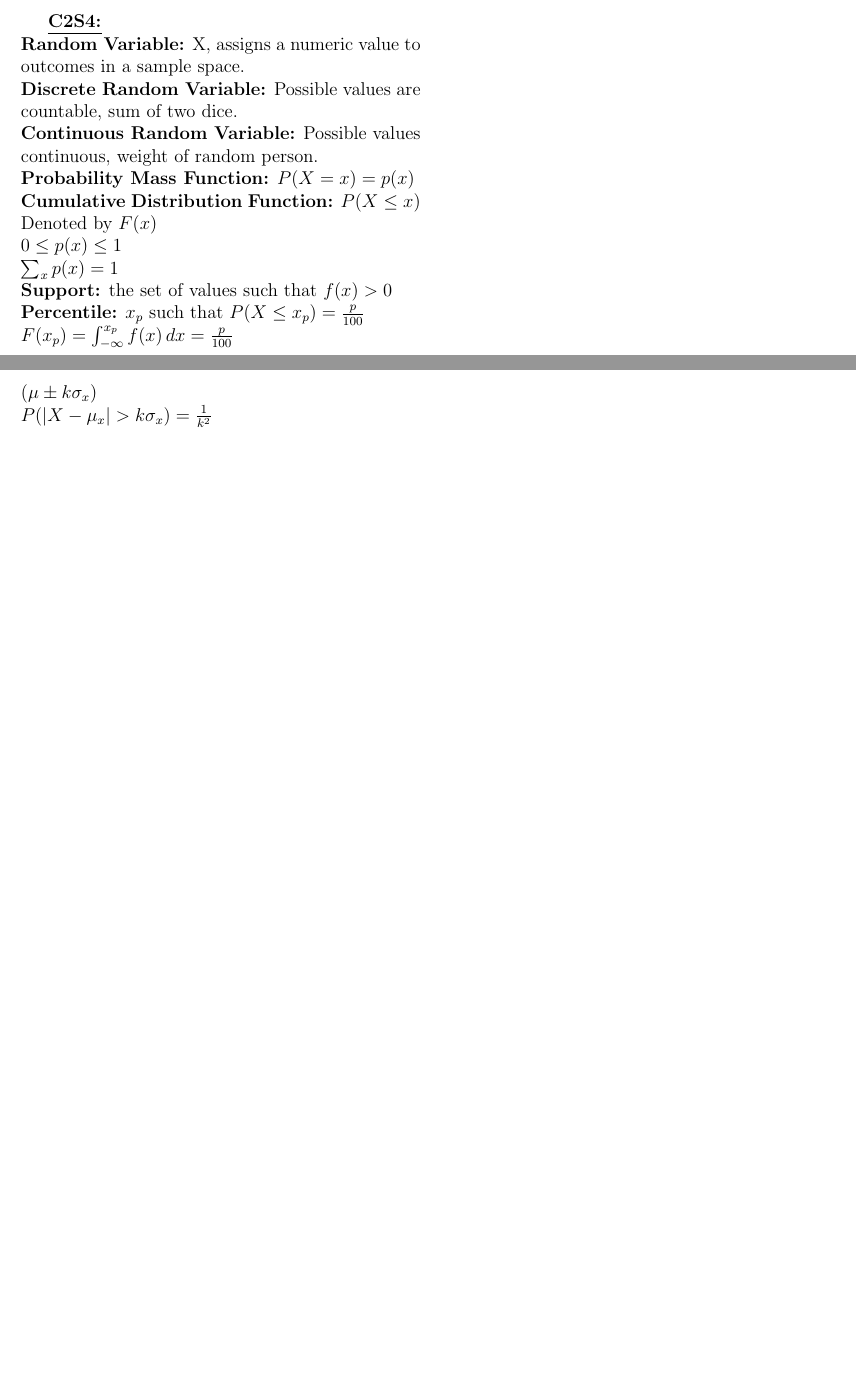
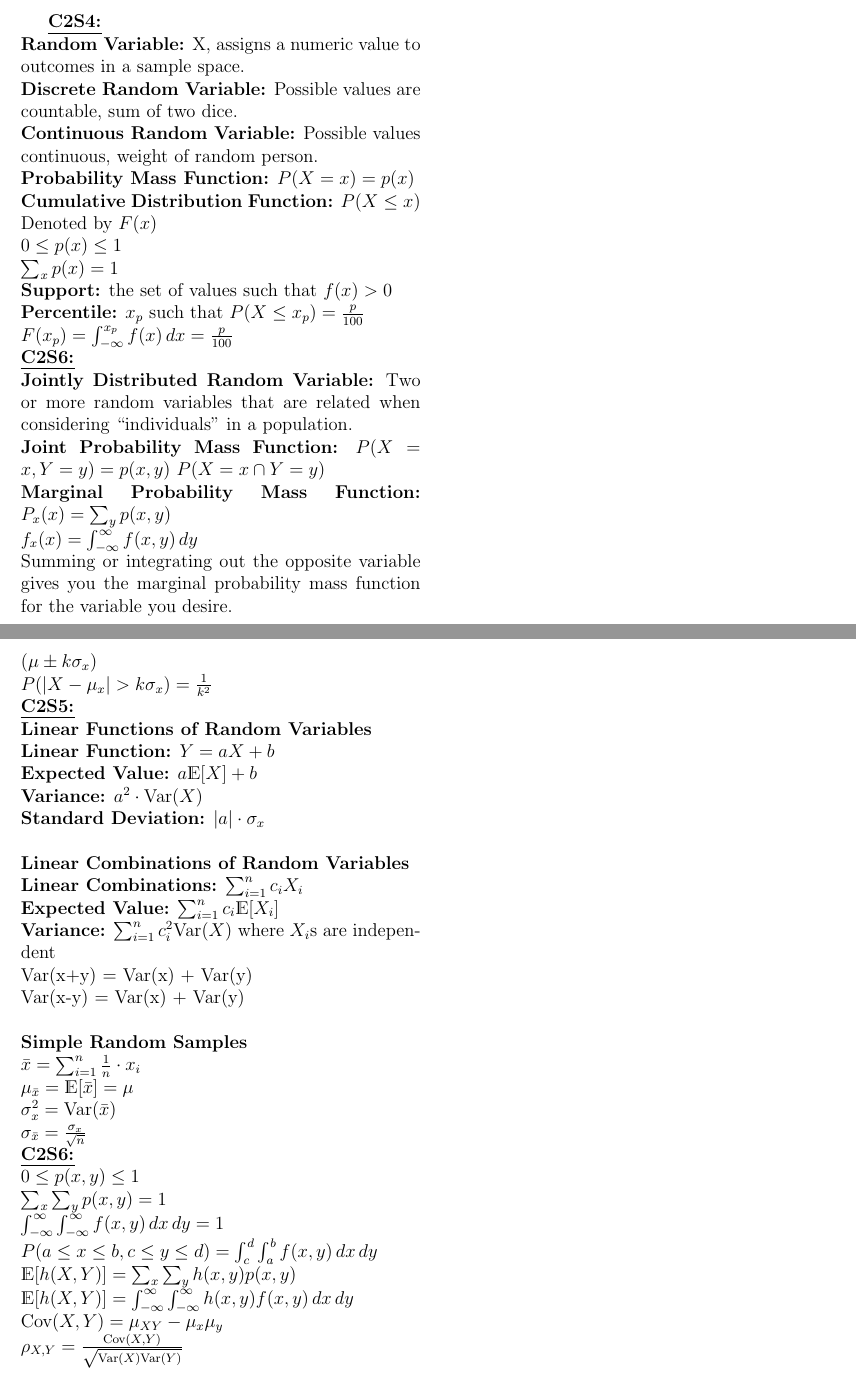
Before and after one commit to coopermor/STAT4033Exam1, a LaTeX problem sheet (NotesSheetExam2.tex): two parts of pages 1 and 2 of 2, joined at a grey line, cut so that both start at the same text, the shorter picture padded with empty space. Compiled offline with pdfLaTeX.

Commit message:
Added Chapter 2 Section 6

```diff
--- a/NotesSheetExam2.tex
+++ b/NotesSheetExam2.tex
@@ -53,6 +53,13 @@ Exam 2 Notes \hfill Name: \uline{Cooper Morris}
 \textbf{Support:} the set of values such that \(f(x) > 0	\)\\
 \textbf{Percentile:} \(x_p\) such that \(P(X\leq x_p) = \frac{p}{100}\)\\
 \(F(x_p) = \int_{-\infty}^{x_p} f(x)\,dx = \frac{p}{100}\)\\
+\textbf{\uline{C2S6:}}\\
+\textbf{Jointly Distributed Random Variable:} Two or more random variables that are related when considering ``individuals" in a population.\\
+\textbf{Joint Probability Mass Function:} \(P(X=x, Y=y) = p(x,y)\) \(P(X=x \cap Y=y)\) \\
+\textbf{Marginal Probability Mass Function:} \(P_x(x) = \sum_y p(x,y)\)\\
+\(f_x(x) = \int_{-\infty}^\infty f(x,y)\,dy\)\\
+Summing or integrating out the opposite variable gives you the marginal probability mass function for the variable you desire.
+
 \vfill
 \columnbreak
 \vspace*{\fill}
@@ -69,7 +76,33 @@ Exam 2 Notes \hfill Name: \uline{Cooper Morris}
 \(\sigma^2 = \int_{-\infty}^\infty x^2\cdot f(x)\,dx - \mu_x^2 \)\\
 \(\mathds{E}[g(X)] = \int_{-\infty}^\infty  g(x) \cdot f(x)\,dx\)\\
 \\ \( (\mu \pm k\sigma_x)\)\\
-\(P(\vert X - \mu_x \vert > k\sigma_x) = \frac{1}{k^2}\)
+\(P(\vert X - \mu_x \vert > k\sigma_x) = \frac{1}{k^2}\)\\
+\textbf{\uline{C2S5:}}\\
+\textbf{Linear Functions of Random Variables}\\
+\textbf{Linear Function:} \(Y = aX + b\)\\
+\textbf{Expected Value:} \( a\mathds{E}[X] + b\)\\
+\textbf{Variance:} \(a^2\cdot \textnormal{Var}(X)\)\\
+\textbf{Standard Deviation:} \(\vert a \vert \cdot \sigma_x\)\\
+\\ \textbf{Linear Combinations of Random Variables}\\
+\textbf{Linear Combinations:} \(\sum_{i=1}^n c_iX_i\)\\
+\textbf{Expected Value:} \(\sum_{i=1}^n c_i \mathds{E}[X_i]\)\\
+\textbf{Variance:} \(\sum_{i=1}^n c_i^2\textnormal{Var}(X)\) where \(X_i\)s are independent\\
+Var(x+y) = Var(x) + Var(y)\\
+Var(x-y) = Var(x) + Var(y)\\
+\\ \textbf{Simple Random Samples}\\
+\(\bar{x} = \sum_{i=1}^n\frac{1}{n}\cdot x_i\)\\
+\(\mu_{\bar{x}} = \mathds{E}[\bar{x}] = \mu\)\\
+\(\sigma_x^2 = \textnormal{Var}(\bar{x})\)\\
+\(\sigma_{\bar{x}} = \frac{\sigma_x}{\sqrt{n}}\)\\
+\textbf{\uline{C2S6:}}\\
+\(0 \leq p(x,y) \leq 1\)\\
+\(\sum_x \sum_y p(x,y) = 1\)\\
+\(\int_{-\infty}^\infty \int_{-\infty}^\infty f(x,y)\,dx\,dy = 1\)\\
+\(P(a \leq x \leq b, c \leq y \leq d) = \int_c^d \int_a^b f(x,y) \,dx\,dy\)\\
+\(\mathds{E}[h(X,Y)] = \sum_x \sum_y h(x, y) p(x, y)\)\\
+\(\mathds{E}[h(X,Y)] = \int_{-\infty}^\infty \int_{-\infty}^\infty h(x, y) f(x, y)\,dx\,dy\)\\
+\(\textnormal{Cov}(X,Y) = \mu_{XY}-\mu_x\mu_y\)\\
+\(\rho_{X,Y} = \frac{\textnormal{Cov}(X,Y)}{\sqrt{\textnormal{Var}(X)\textnormal{Var}(Y)}}\)\\
 \vfill
 \columnbreak
 \vspace*{\fill}
```
Also changed, not shown: NotesSheetExam2.pdf.
